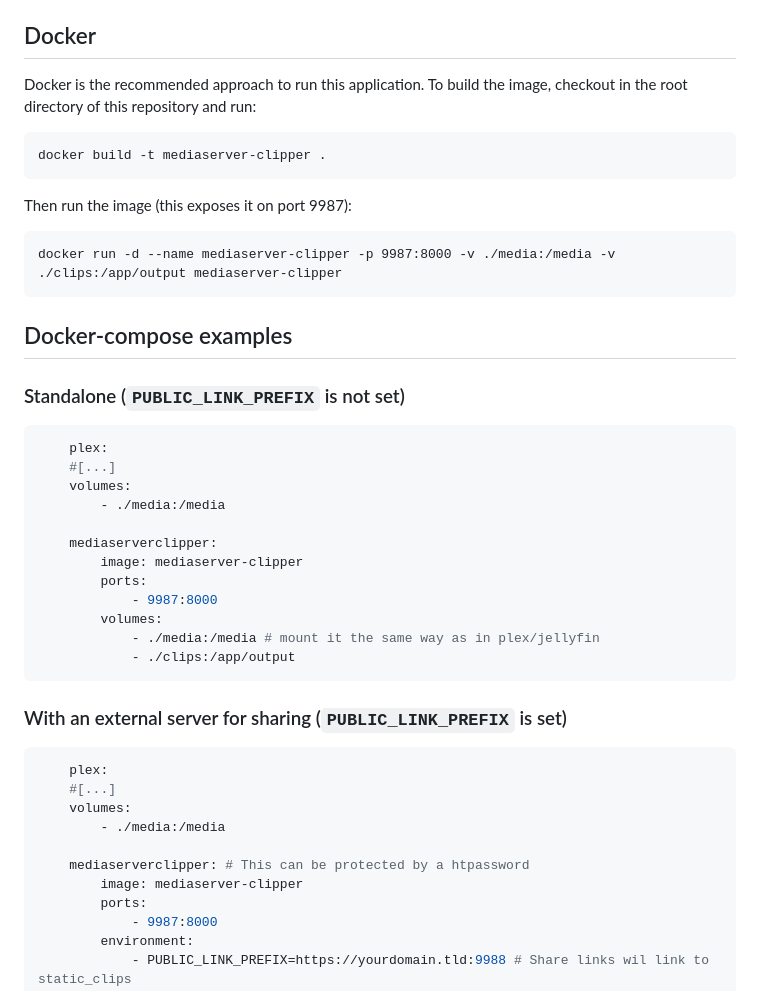
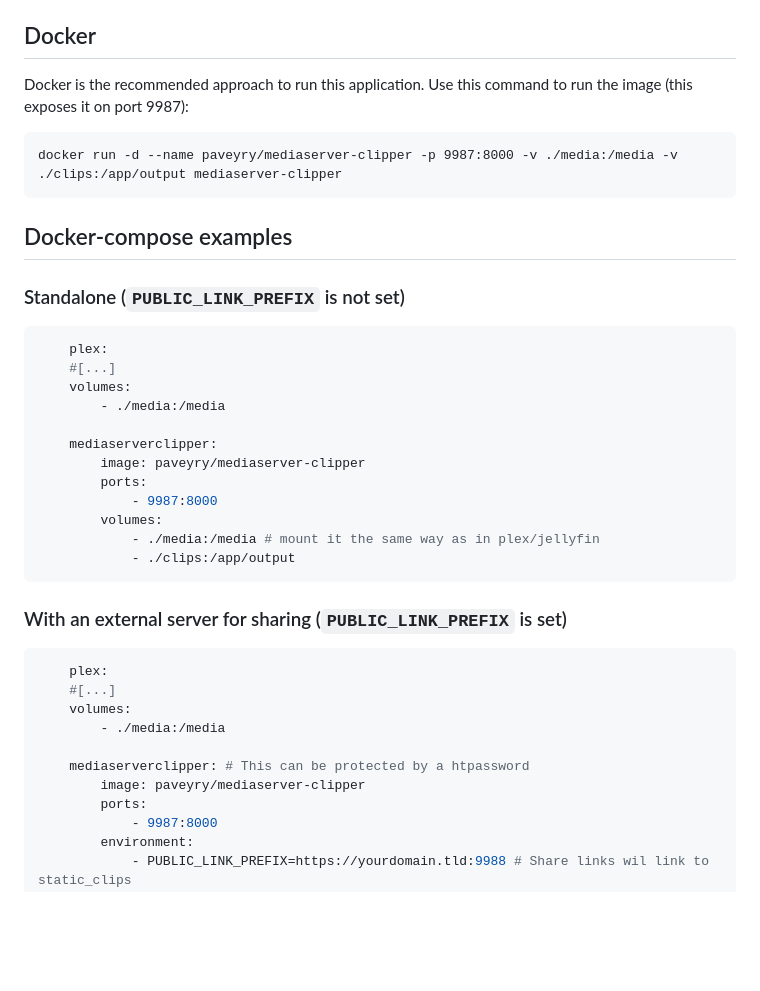
Before and after one commit to paveyry/mediaserver-clipper, a Markdown page: README.md, the part around the change. Rendered like a GitHub page; blank space fills up the shorter version.

Commit message:
repo: readme: reference hub docker image

```diff
--- a/README.md
+++ b/README.md
@@ -66,13 +66,9 @@ You need to have `ffmpeg` and the `DejaVu` fonts installed.
 Docker
 ------
 
-Docker is the recommended approach to run this application. To build the image, checkout in the root directory of this repository and run:
+Docker is the recommended approach to run this application. Use this command to run the image (this exposes it on port 9987):
 
-    docker build -t mediaserver-clipper .
-
-Then run the image (this exposes it on port 9987):
-
-    docker run -d --name mediaserver-clipper -p 9987:8000 -v ./media:/media -v ./clips:/app/output mediaserver-clipper
+    docker run -d --name paveyry/mediaserver-clipper -p 9987:8000 -v ./media:/media -v ./clips:/app/output mediaserver-clipper
 
 Docker-compose examples
 -----------------------
@@ -86,7 +82,7 @@ Docker-compose examples
         - ./media:/media
 
     mediaserverclipper:
-        image: mediaserver-clipper
+        image: paveyry/mediaserver-clipper
         ports:
             - 9987:8000
         volumes:
@@ -103,7 +99,7 @@ Docker-compose examples
         - ./media:/media
 
     mediaserverclipper: # This can be protected by a htpassword
-        image: mediaserver-clipper
+        image: paveyry/mediaserver-clipper
         ports:
             - 9987:8000
         environment:
```
